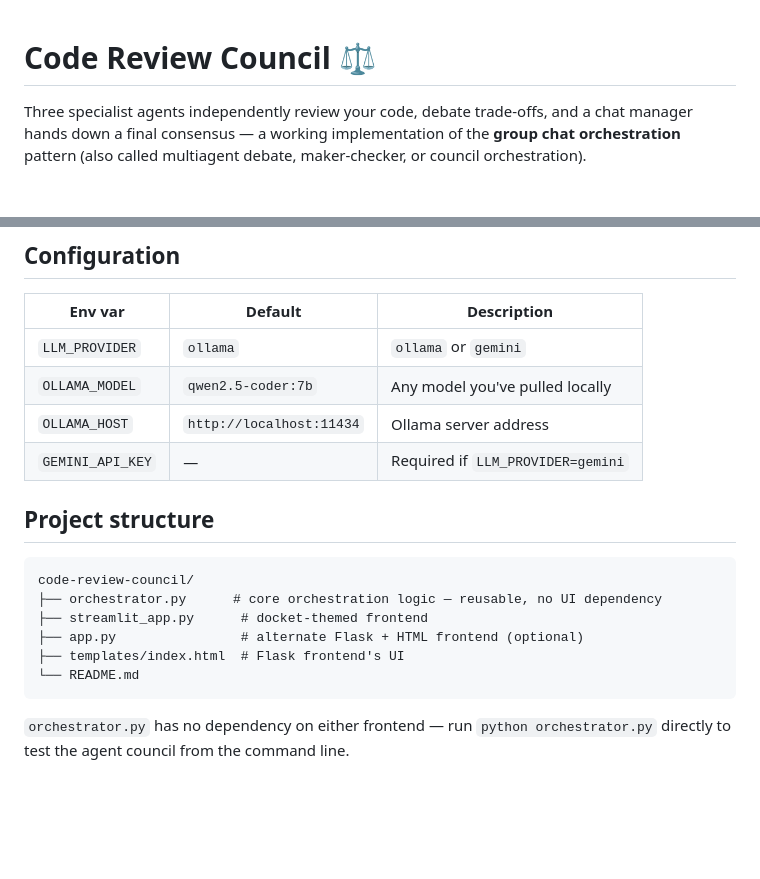
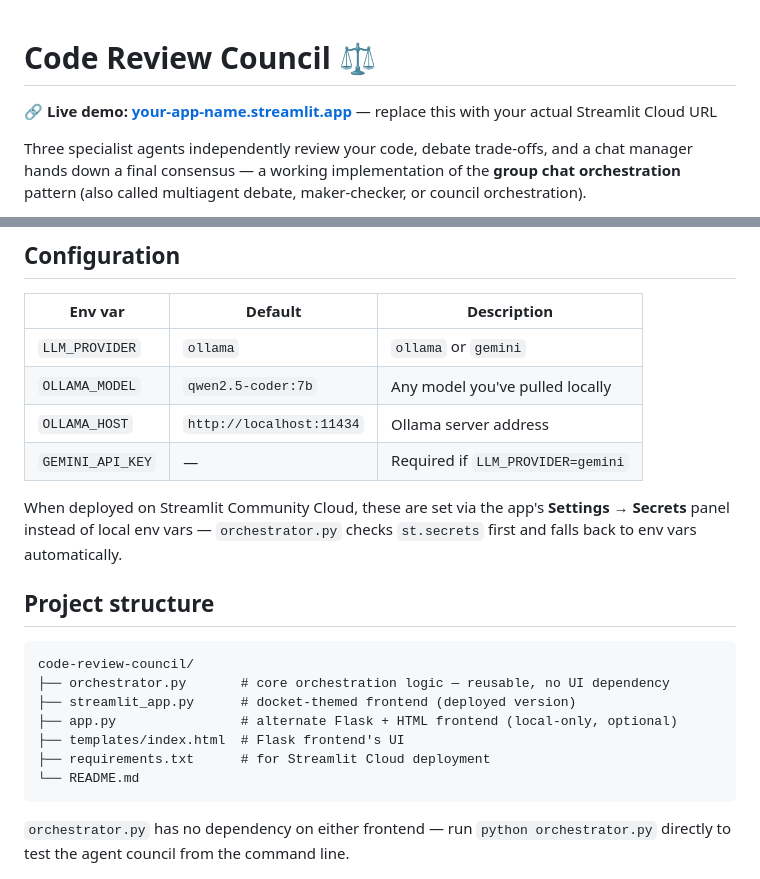
Before and after one commit to ArpanSandhu-s/code-review-council, a Markdown page: README.md, 2 parts joined by grey strips. Rendered like a GitHub page; blank space fills up the shorter version.

````diff
--- a/README.md
+++ b/README.md
@@ -1,4 +1,6 @@
 # Code Review Council ⚖️
+
+🔗 **Live demo: [your-app-name.streamlit.app](https://your-app-name.streamlit.app)** — replace this with your actual Streamlit Cloud URL
 
 Three specialist agents independently review your code, debate trade-offs, and a chat manager hands down a final consensus — a working implementation of the **group chat orchestration** pattern (also called multiagent debate, maker-checker, or council orchestration).
 
@@ -68,14 +70,17 @@ Opens automatically at `http://localhost:8501`.
 | `OLLAMA_HOST` | `http://localhost:11434` | Ollama server address |
 | `GEMINI_API_KEY` | — | Required if `LLM_PROVIDER=gemini` |
 
+When deployed on Streamlit Community Cloud, these are set via the app's **Settings → Secrets** panel instead of local env vars — `orchestrator.py` checks `st.secrets` first and falls back to env vars automatically.
+
 ## Project structure
 
 ```
 code-review-council/
-├── orchestrator.py      # core orchestration logic — reusable, no UI dependency
-├── streamlit_app.py      # docket-themed frontend
-├── app.py                # alternate Flask + HTML frontend (optional)
+├── orchestrator.py       # core orchestration logic — reusable, no UI dependency
+├── streamlit_app.py      # docket-themed frontend (deployed version)
+├── app.py                # alternate Flask + HTML frontend (local-only, optional)
 ├── templates/index.html  # Flask frontend's UI
+├── requirements.txt      # for Streamlit Cloud deployment
 └── README.md
 ```
 
````
Also changed, not shown: other parts of README.md (+9 -8 lines).
